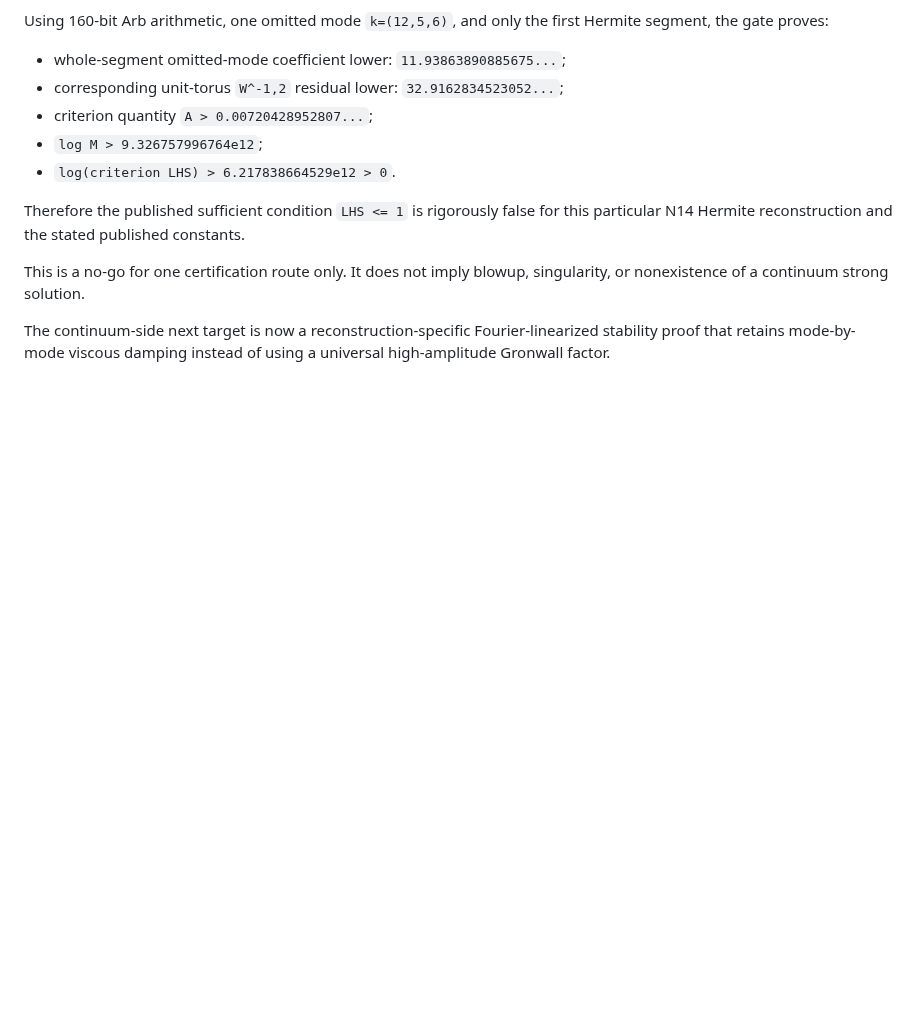
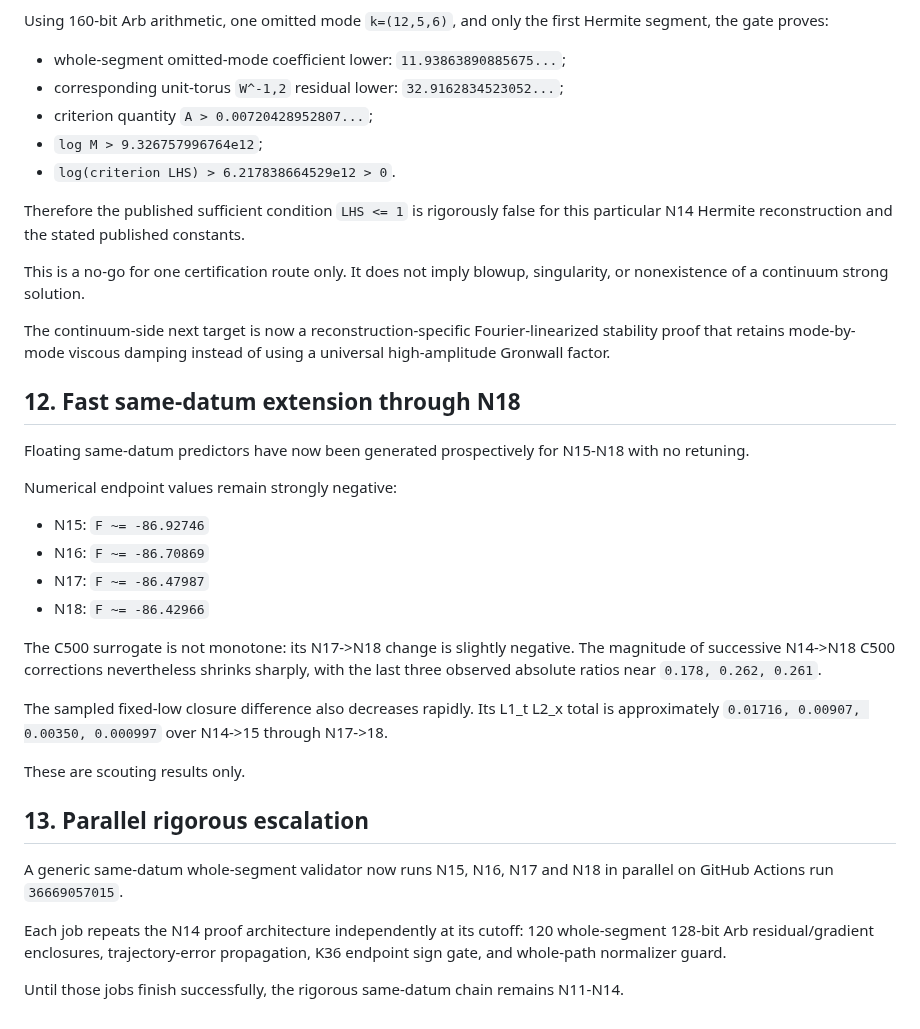
Before and after one commit to reggaesharkk/Reggae-shark-universe-, a Markdown page: papers/navier-stokes/WP19_CURRENT_STATUS_2026_09_30.md, the part around the change. Rendered like a GitHub page; blank space fills up the shorter version.

Commit message:
Update Navier-Stokes status through WP19 v0.18

```diff
--- a/papers/navier-stokes/WP19_CURRENT_STATUS_2026_09_30.md
+++ b/papers/navier-stokes/WP19_CURRENT_STATUS_2026_09_30.md
@@ -228,3 +228,29 @@ Therefore the published sufficient condition `LHS <= 1` is rigorously false for
 This is a no-go for one certification route only. It does not imply blowup, singularity, or nonexistence of a continuum strong solution.
 
 The continuum-side next target is now a reconstruction-specific Fourier-linearized stability proof that retains mode-by-mode viscous damping instead of using a universal high-amplitude Gronwall factor.
+
+
+## 12. Fast same-datum extension through N18
+
+Floating same-datum predictors have now been generated prospectively for N15-N18 with no retuning.
+
+Numerical endpoint values remain strongly negative:
+
+- N15: `F ~= -86.92746`
+- N16: `F ~= -86.70869`
+- N17: `F ~= -86.47987`
+- N18: `F ~= -86.42966`
+
+The C500 surrogate is not monotone: its N17->N18 change is slightly negative. The magnitude of successive N14->N18 C500 corrections nevertheless shrinks sharply, with the last three observed absolute ratios near `0.178, 0.262, 0.261`.
+
+The sampled fixed-low closure difference also decreases rapidly. Its L1_t L2_x total is approximately `0.01716, 0.00907, 0.00350, 0.000997` over N14->15 through N17->18.
+
+These are scouting results only.
+
+## 13. Parallel rigorous escalation
+
+A generic same-datum whole-segment validator now runs N15, N16, N17 and N18 in parallel on GitHub Actions run `36669057015`.
+
+Each job repeats the N14 proof architecture independently at its cutoff: 120 whole-segment 128-bit Arb residual/gradient enclosures, trajectory-error propagation, K36 endpoint sign gate, and whole-path normalizer guard.
+
+Until those jobs finish successfully, the rigorous same-datum chain remains N11-N14.
```
